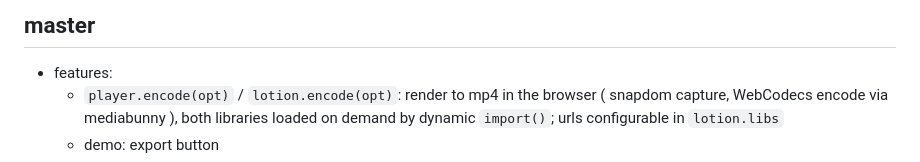
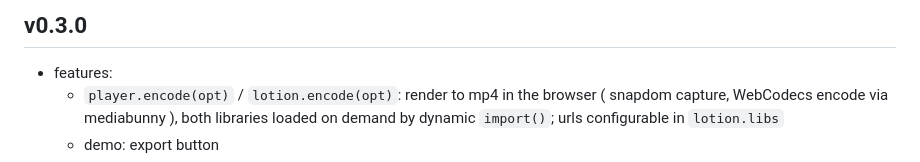
Before and after one commit to plotdb/lotion, a Markdown page: CHANGELOG.md, the part around the change. GitHub-like rendering.

Commit message:
changelog: v0.3.0 heading

```diff
--- a/CHANGELOG.md
+++ b/CHANGELOG.md
@@ -1,4 +1,4 @@
-## master
+## v0.3.0
 
  - features:
    - `player.encode(opt)` / `lotion.encode(opt)`: render to mp4 in the browser ( snapdom capture, WebCodecs encode via
```
